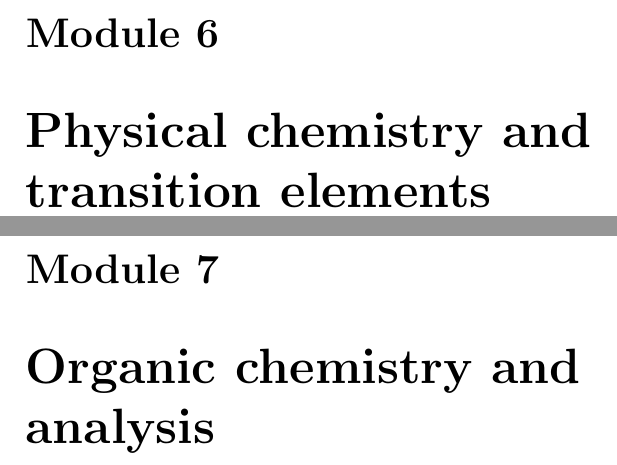
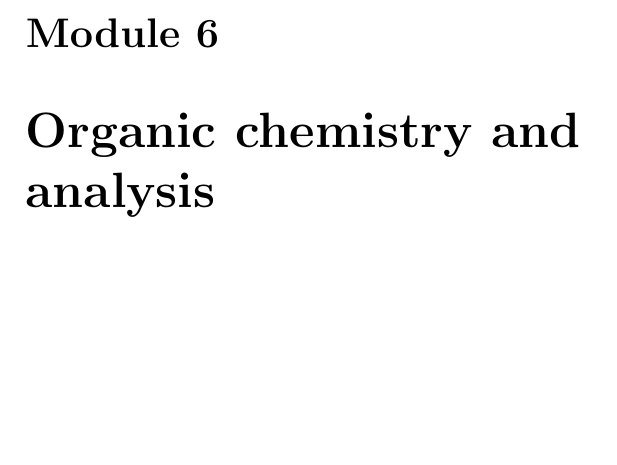
Before and after one commit to benjaminchal/OpenChemOCRA, a LaTeX thesis (source/main.tex, which reads source/module5.tex): two parts of pages 57 and 59 of 59 before the commit and part of page 57 of 57 after it, the two joined at a grey line, cut so that both start at the same text, the shorter picture padded with empty space. Compiled offline with pdfLaTeX.

```diff
--- a/source/module5.tex
+++ b/source/module5.tex
@@ -59,5 +59,3 @@
 \subsection{Initial rates method}
 \paragraph{The initial rate}is the instantaneous rate when t=0.It can be measured by drawing a tangent where t=0 on a concentration-time graph.
 \paragraph{A clock reaction}is a more convenient method of obtaining the initial rate. It is done by measuring time from the beginning of an experiment to a visual change. this will often be a precipitate or colour.
-=======
-\chapter{Physical chemistry and transition elements}
```
Also changed, not shown: figures/workedorder.png (added).
